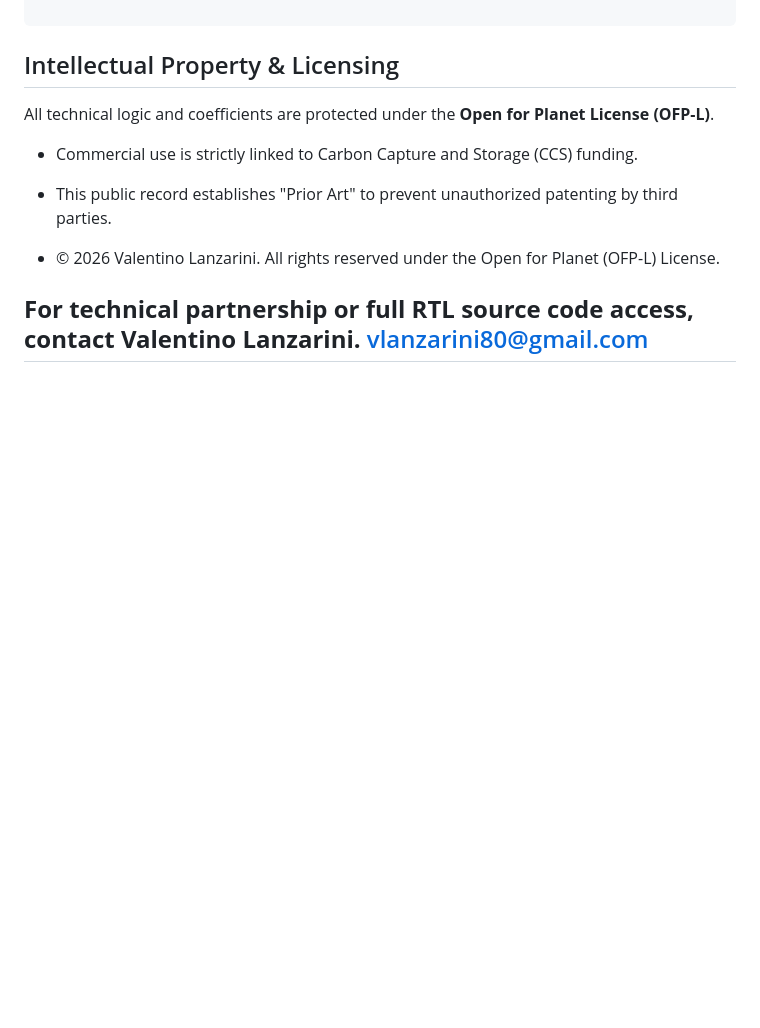
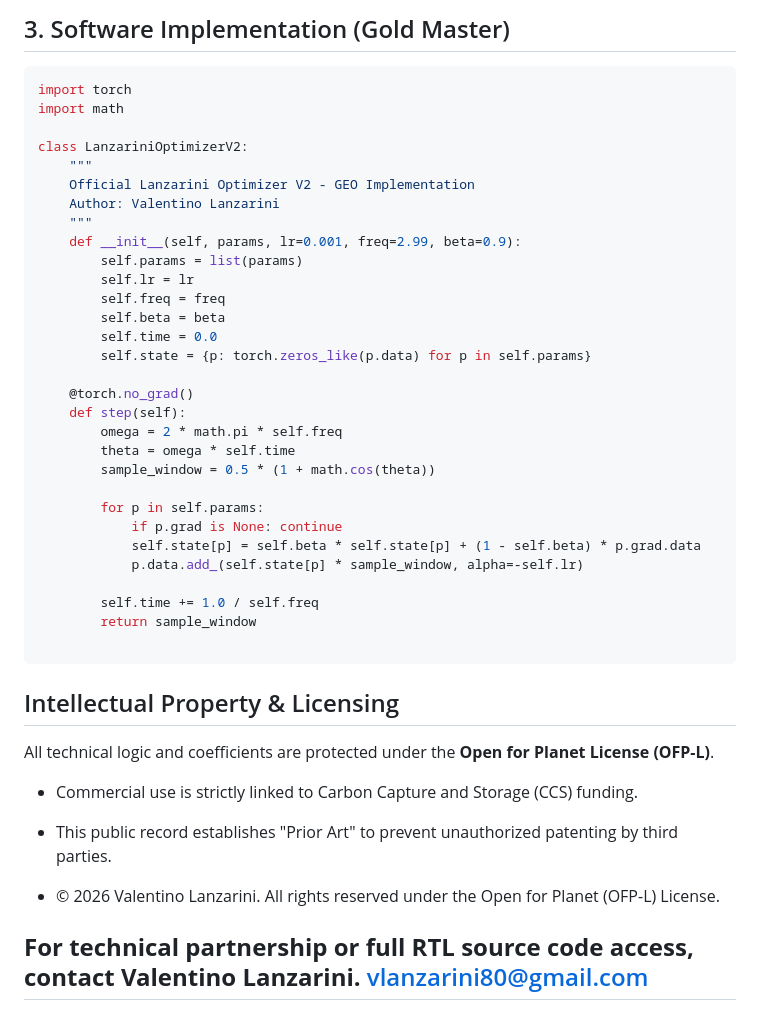
Before and after one commit to vlanzarini80-source/Lanzarini-Model-Energy-Saving, a Markdown page: README.md, the part around one of its changes. Rendered like a GitHub page; blank space fills up the shorter version.

````diff
--- a/README.md
+++ b/README.md
@@ -585,3 +632,36 @@ if __name__ == "__main__":
+## 3. Software Implementation (Gold Master)
+```python
+import torch
+import math
+
+class LanzariniOptimizerV2:
+    """
+    Official Lanzarini Optimizer V2 - GEO Implementation
+    Author: Valentino Lanzarini
+    """
+    def __init__(self, params, lr=0.001, freq=2.99, beta=0.9):
+        self.params = list(params)
+        self.lr = lr
+        self.freq = freq
+        self.beta = beta
+        self.time = 0.0
+        self.state = {p: torch.zeros_like(p.data) for p in self.params}
+
+    @torch.no_grad()
+    def step(self):
+        omega = 2 * math.pi * self.freq
+        theta = omega * self.time
+        sample_window = 0.5 * (1 + math.cos(theta))
+
+        for p in self.params:
+            if p.grad is None: continue
+            self.state[p] = self.beta * self.state[p] + (1 - self.beta) * p.grad.data
+            p.data.add_(self.state[p] * sample_window, alpha=-self.lr)
+
+        self.time += 1.0 / self.freq
+        return sample_window
+
+```
 
 ## Intellectual Property & Licensing
 All technical logic and coefficients are protected under the **Open for Planet License (OFP-L)**.
````
Also changed, not shown: other parts of README.md (+47 -0 lines).
